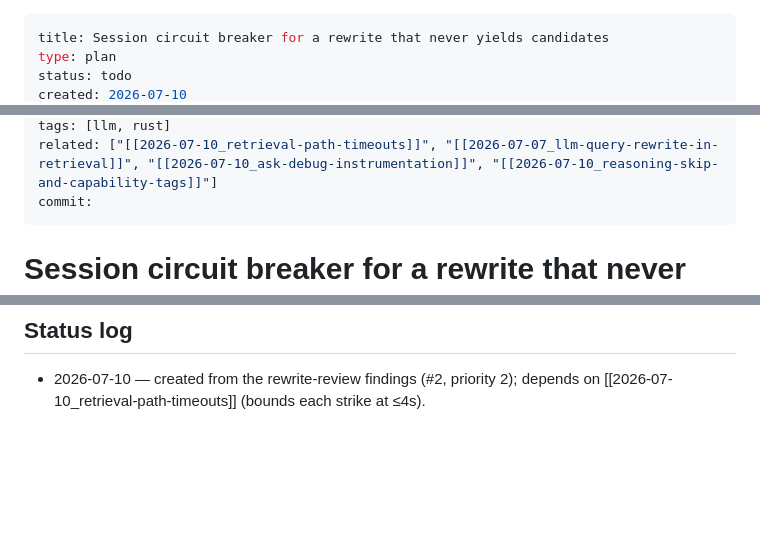
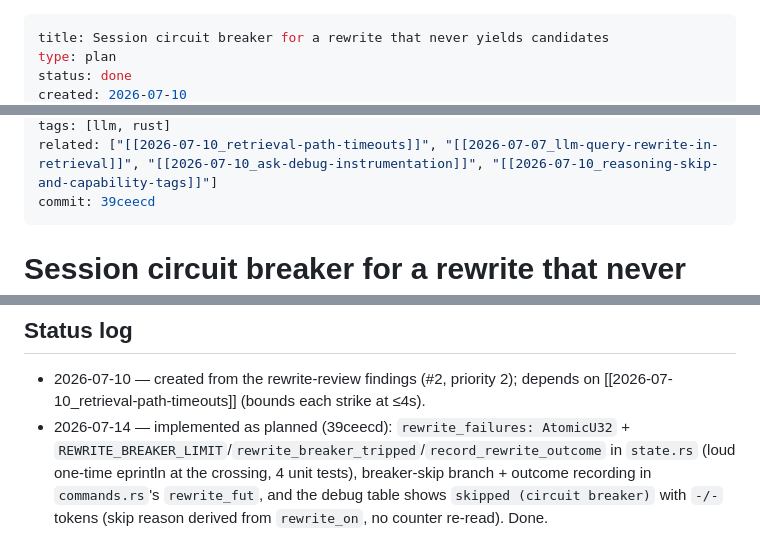
Before and after one commit to thitcc/wikilens, a Markdown page: vault/2026-07-10_rewrite-circuit-breaker.md, 3 parts joined by grey strips. GitHub-like rendering; blank space fills up the shorter version.

Commit message:
docs(vault): close the rewrite-circuit-breaker plan
Co-Authored-By: Claude Fable 5 <noreply@anthropic.com>

```diff
--- a/vault/2026-07-10_rewrite-circuit-breaker.md
+++ b/vault/2026-07-10_rewrite-circuit-breaker.md
@@ -1,5 +1,5 @@
 ---
 title: Session circuit breaker for a rewrite that never yields candidates
 type: plan
-status: todo
+status: done
 created: 2026-07-10
@@ -7,6 +7,6 @@ updated: 2026-07-10
 tags: [llm, rust]
 related: ["[[2026-07-10_retrieval-path-timeouts]]", "[[2026-07-07_llm-query-rewrite-in-retrieval]]", "[[2026-07-10_ask-debug-instrumentation]]", "[[2026-07-10_reasoning-skip-and-capability-tags]]"]
-commit:
+commit: 39ceecd
 ---
 
 # Session circuit breaker for a rewrite that never yields candidates
@@ -65,3 +65,9 @@ confirmed by the verifier pass.
 ## Status log
 - 2026-07-10 — created from the rewrite-review findings (#2, priority 2); depends on
   [[2026-07-10_retrieval-path-timeouts]] (bounds each strike at ≤4s).
+- 2026-07-14 — implemented as planned (39ceecd): `rewrite_failures: AtomicU32` +
+  `REWRITE_BREAKER_LIMIT`/`rewrite_breaker_tripped`/`record_rewrite_outcome` in
+  `state.rs` (loud one-time eprintln at the crossing, 4 unit tests), breaker-skip
+  branch + outcome recording in `commands.rs`'s `rewrite_fut`, and the debug table
+  shows `skipped (circuit breaker)` with `-/-` tokens (skip reason derived from
+  `rewrite_on`, no counter re-read). Done.
```
Also changed, not shown: other parts of vault/2026-07-10_rewrite-circuit-breaker.md (+1 -1 lines).
